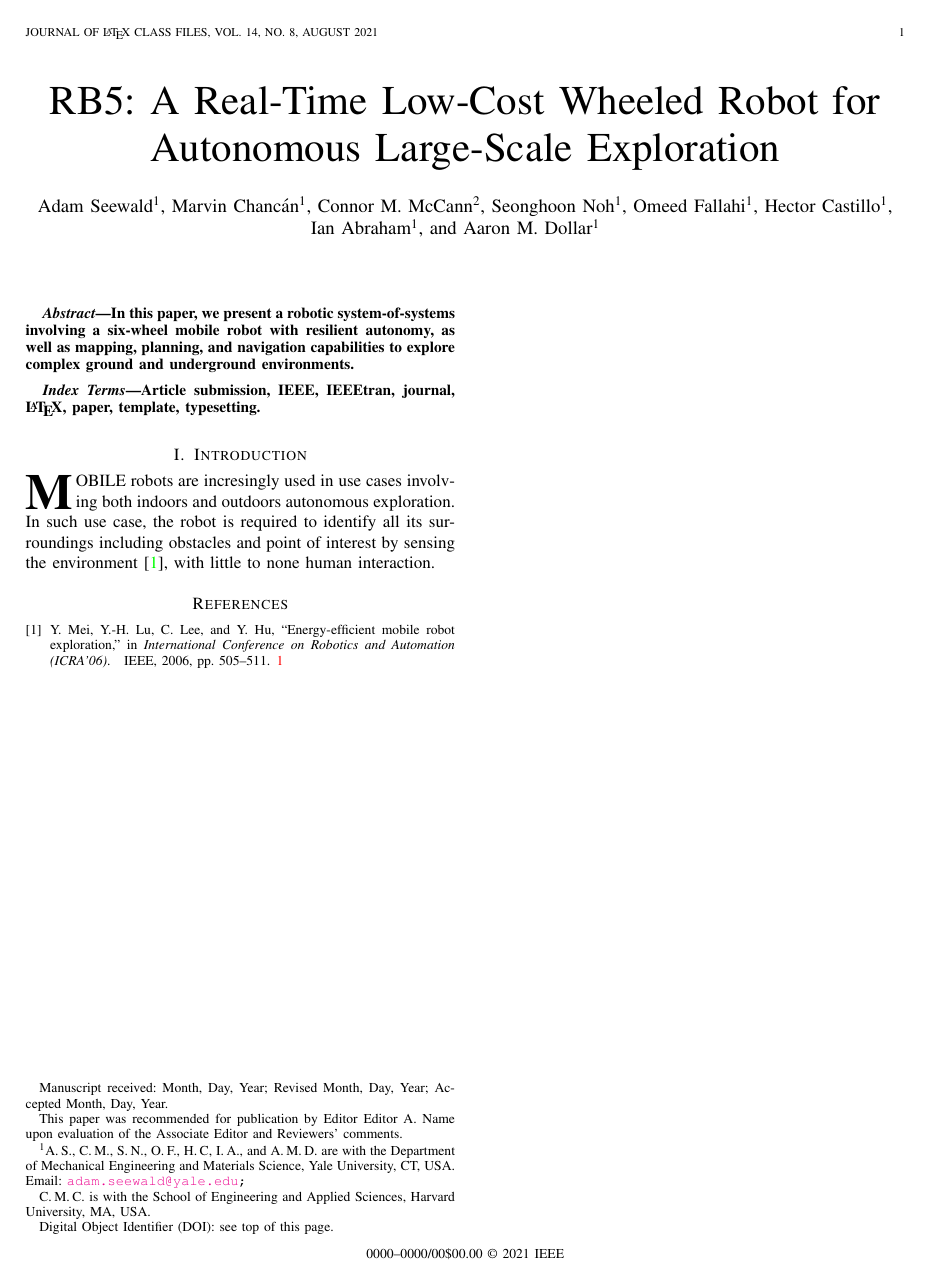
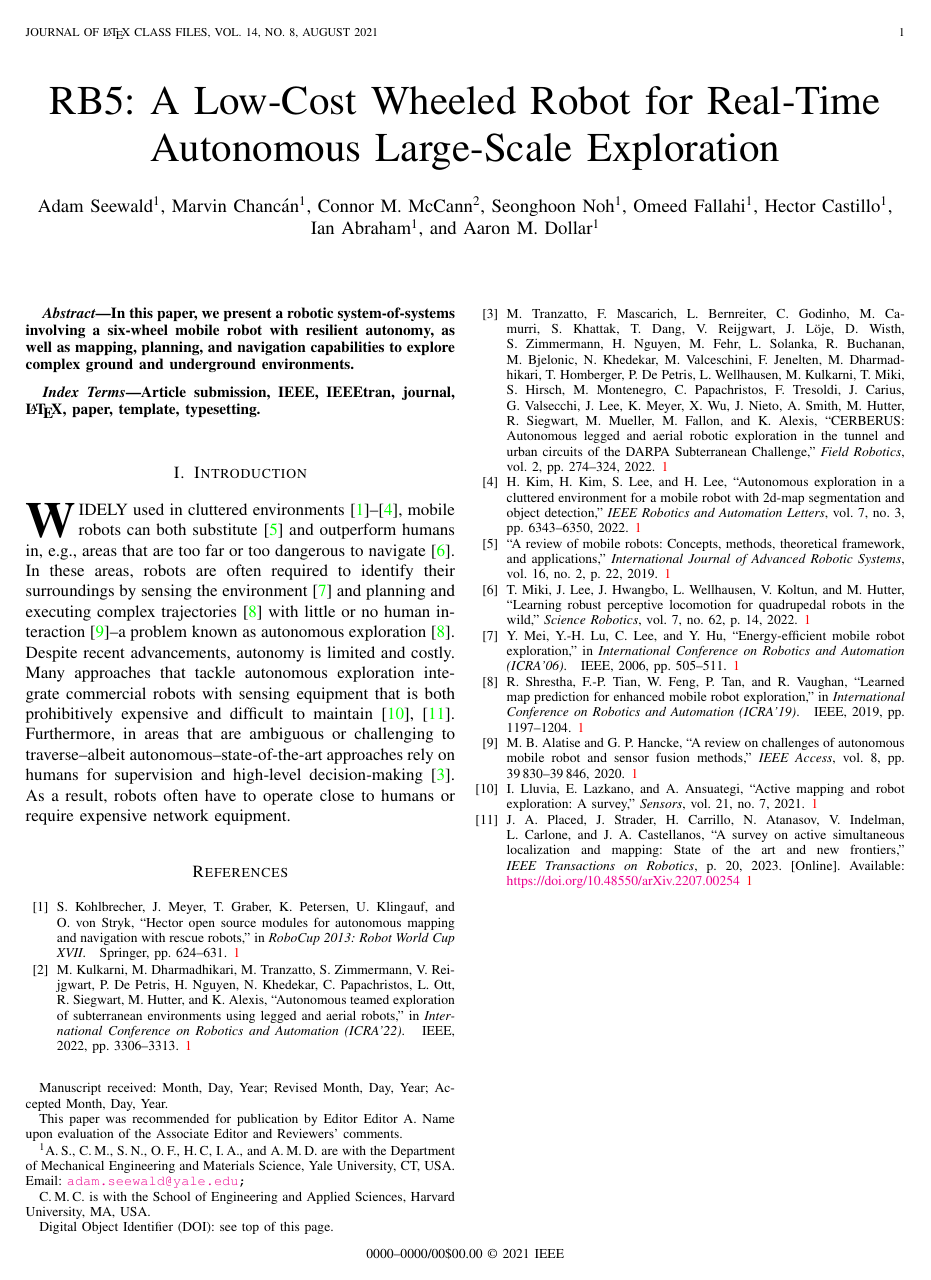
Before and after one commit to adamseew/rb5-paper, a LaTeX paper (rb5-paper.tex, which reads rb5-paper.bib): the whole page. Compiled offline with pdfLaTeX.

Commit message:
filling the intro

```diff
--- a/rb5-paper.bib
+++ b/rb5-paper.bib
@@ -8,3 +8,12 @@
   doi={10.1109/ROBOT.2006.1641761},
   organization={IEEE}
 }
+
+@article{rubio2019review,
+    autho = {Francisco Rubio and Francisco Valero and Carlos Llopis-Albert},
+    title={A review of mobile robots: Concepts, methods, theoretical framework, and applications},
+    journal={International Journal of Advanced Robotic Systems},
+    volume={16},
+    number={2},
+    pages={22},
+    year={2019},
@@ -10,0 +26,3 @@
+  title={A review on challenges of autonomous mobile Robot and sensor fusion methods},
+  year={2020},
+  volume={8},
@@ -10,0 +35,5 @@
+    title={Learning robust perceptive locomotion for quadrupedal robots in the wild},
+    journal={Science Robotics},
+    volume={7},
+    number={62},
+    pages={14},
@@ -10,0 +46,3 @@
+    title={Hector open source modules for autonomous mapping and navigation with rescue robots},
+    booktitle={RoboCup 2013: Robot World Cup XVII},
+    publisher={Springer},
@@ -10,0 +55,6 @@
+  booktitle={International Conference on Robotics and Automation (ICRA'22)},
+  title={Autonomous teamed exploration of subterranean environments using legged and aerial robots},
+  year={2022},
+  pages={3306--3313},
+  doi={10.1109/ICRA46639.2022.9812401},
+  organization={IEEE}
@@ -10,0 +67,24 @@
+  title = {{CERBERUS: A}utonomous legged and aerial robotic exploration in the tunnel and urban circuits of the {DARPA S}ubterranean {C}hallenge},
+  volume = {2},
+  author = {Tranzatto, M and Mascarich, F and Bernreiter, L and Godinho, C and Camurri, M and Khattak, S and Dang, T and Reijgwart, V and Löje, J and Wisth, D and Zimmermann, S and Nguyen, H and Fehr, M and Solanka, L and Buchanan, R and Bjelonic, M and Khedekar, N and Valceschini, M and Jenelten, F and Dharmadhikari, M and Homberger, T and De Petris, P and Wellhausen, L and Kulkarni, M and Miki, T and Hirsch, S and Montenegro, M and Papachristos, C and Tresoldi, F and Carius, J and Valsecchi, G and Lee, J and Meyer, K and Wu, X and Nieto, J and Smith, A and Hutter, M and Siegwart, R and Mueller, M and Fallon, M and Alexis, K},
+  year = {2022},
+  organization={IEEE}
+}
+
+@inproceedings{shrestha2019learned,
+  author={Shrestha, Rakesh and Tian, Fei-Peng and Feng, Wei and Tan, Ping and Vaughan, Richard},
+  booktitle={International Conference on Robotics and Automation (ICRA'19)},
+  title={Learned Map Prediction for Enhanced Mobile Robot Exploration},
+  year={2019},
+  pages={1197--1204},
+  doi={10.1109/ICRA.2019.8793769},
+  organization={IEEE}
+}
+
+@article{kim2022autonomous,
+  author={Kim, Hyungseok and Kim, Hyeongjin and Lee, Seonil and Lee, Hyeonbeom},
+  journal={IEEE Robotics and Automation Letters},
+  title={Autonomous Exploration in a Cluttered Environment for a Mobile Robot With 2D-Map Segmentation and Object Detection},
+  year={2022},
+  volume={7},
+  number={3},
@@ -10,0 +98,17 @@
+  title={Active mapping and robot exploration: A survey},
+  journal={Sensors},
+  volume={21},
+  year={2021},
+  number={7},
+  DOI = {10.3390/s21072445}
+}
+
+@article{placed2022survey,
+  title={A survey on active simultaneous localization and mapping: State of the art and new frontiers},
+  author={Placed, Julio A and Strader, Jared and Carrillo, Henry and Atanasov, Nikolay and Indelman, Vadim and Carlone, Luca and Castellanos, Jos{\'e} A},
+  journal={IEEE Transactions on Robotics},
+  url={https://doi.org/10.48550/arXiv.2207.00254},
+  doi={10.48550/arXiv.2207.00254},
+  pages={20},
+  year={2023}
+}
--- a/rb5-paper.tex
+++ b/rb5-paper.tex
@@ -71,7 +71,9 @@ Article submission, IEEE, IEEEtran, journal, \LaTeX, paper, template, typesettin
 %IEEEtran.cls version 1.8b and later. The most common elements are covered in the simplified and updated instructions in ``New\_IEEEtran\_how-to.pdf''. For less common elements you can refer back to the original ``IEEEtran\_HOWTO.pdf''. It is assumed that the reader has a basic working knowledge of \LaTeX. Those who are new to \LaTeX \ are encouraged to read Tobias Oetiker's ``The Not So Short Introduction to \LaTeX ,'' available at: \url{http://tug.ctan.org/info/lshort/english/lshort.pdf} which provides an overview of working with \LaTeX.
 
 \section{Introduction}
-\IEEEPARstart{M}{obile} robots are incresingly used in use cases involving both indoors and outdoors autonomous exploration. In such use case, the robot is required to identify all its surroundings including obstacles and point of interest by sensing the environment~\cite{mei2006energy}, with little to none human interaction.
+\IEEEPARstart{W}{idely} used in cluttered environments~\cite{kohlbrecher2014hector,kulkarni2022autonomous,tranzatto2022cerberus,kim2022autonomous}, mobile robots can both substitute~\cite{rubio2019review} and outperform humans in, e.g., areas that are too far or too dangerous to navigate~\cite{takahiro2022legged}.
+In these areas, robots are often required to identify their surroundings by sensing the environment~\cite{mei2006energy} and planning and executing complex trajectories~\cite{shrestha2019learned} with little or no human interaction~\cite{alatise2020review}--a problem known as autonomous exploration~\cite{shrestha2019learned}. Despite recent advancements, autonomy is limited and costly. Many approaches that tackle autonomous exploration integrate commercial robots with sensing equipment that is both prohibitively expensive and difficult to maintain~\cite{lluvia2021active,placed2022survey}. Furthermore, in areas that are ambiguous or challenging to traverse--albeit autonomous--state-of-the-art approaches rely on humans for supervision and high-level decision-making~\cite{tranzatto2022cerberus}. As a result, robots often have to operate close to humans or require expensive network equipment.
+
 
 
 
```
Also changed, not shown: rb5-paper.pdf, rb5-paper.bib (37 more changed lines), rb5-paper.tex (2 more changed lines).
